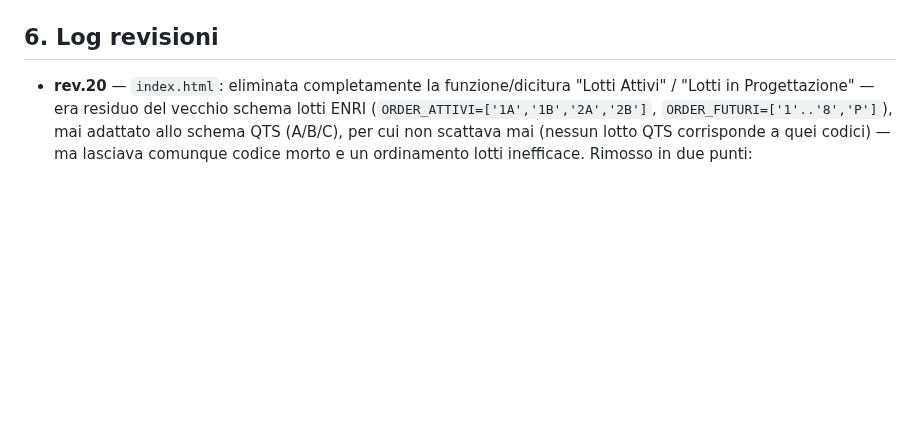
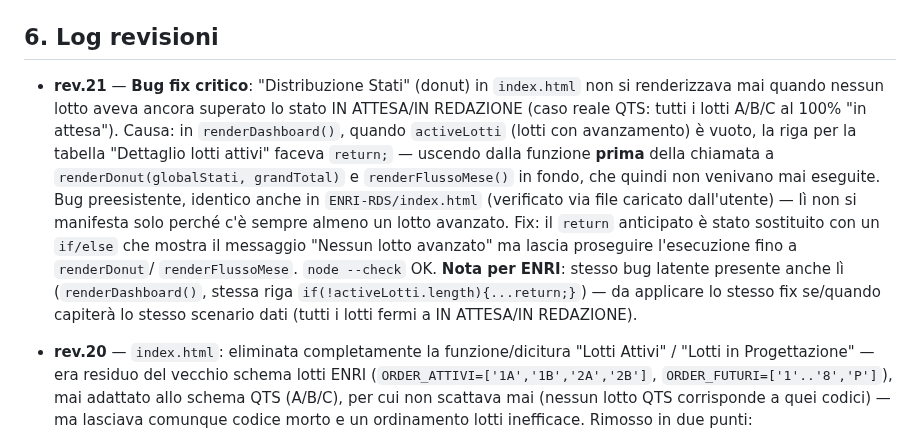
Before and after one commit to ENRI-RDS/QTS_DASHBOARD, a Markdown page: AGENT_BRIEF.md, the part around the change. Drawn GitHub-style; blank space fills up the shorter version.

```diff
--- a/AGENT_BRIEF.md
+++ b/AGENT_BRIEF.md
@@ -109,6 +109,24 @@ Citare la sezione del brand kit pertinente quando informa una scelta di design.
 
 ## 6. Log revisioni
 
+- **rev.21** — **Bug fix critico**: "Distribuzione Stati" (donut) in
+  `index.html` non si renderizzava mai quando nessun lotto aveva ancora
+  superato lo stato IN ATTESA/IN REDAZIONE (caso reale QTS: tutti i lotti
+  A/B/C al 100% "in attesa"). Causa: in `renderDashboard()`, quando
+  `activeLotti` (lotti con avanzamento) è vuoto, la riga per la tabella
+  "Dettaglio lotti attivi" faceva `return;` — uscendo dalla funzione
+  **prima** della chiamata a `renderDonut(globalStati, grandTotal)` e
+  `renderFlussoMese()` in fondo, che quindi non venivano mai eseguite.
+  Bug preesistente, identico anche in `ENRI-RDS/index.html` (verificato
+  via file caricato dall'utente) — lì non si manifesta solo perché c'è
+  sempre almeno un lotto avanzato. Fix: il `return` anticipato è stato
+  sostituito con un `if/else` che mostra il messaggio "Nessun lotto
+  avanzato" ma lascia proseguire l'esecuzione fino a `renderDonut`/
+  `renderFlussoMese`. `node --check` OK.
+  **Nota per ENRI**: stesso bug latente presente anche lì
+  (`renderDashboard()`, stessa riga `if(!activeLotti.length){...return;}`)
+  — da applicare lo stesso fix se/quando capiterà lo stesso scenario dati
+  (tutti i lotti fermi a IN ATTESA/IN REDAZIONE).
 - **rev.20** — `index.html`: eliminata completamente la funzione/dicitura
   "Lotti Attivi" / "Lotti in Progettazione" — era residuo del vecchio
   schema lotti ENRI (`ORDER_ATTIVI=['1A','1B','2A','2B']`,
```
